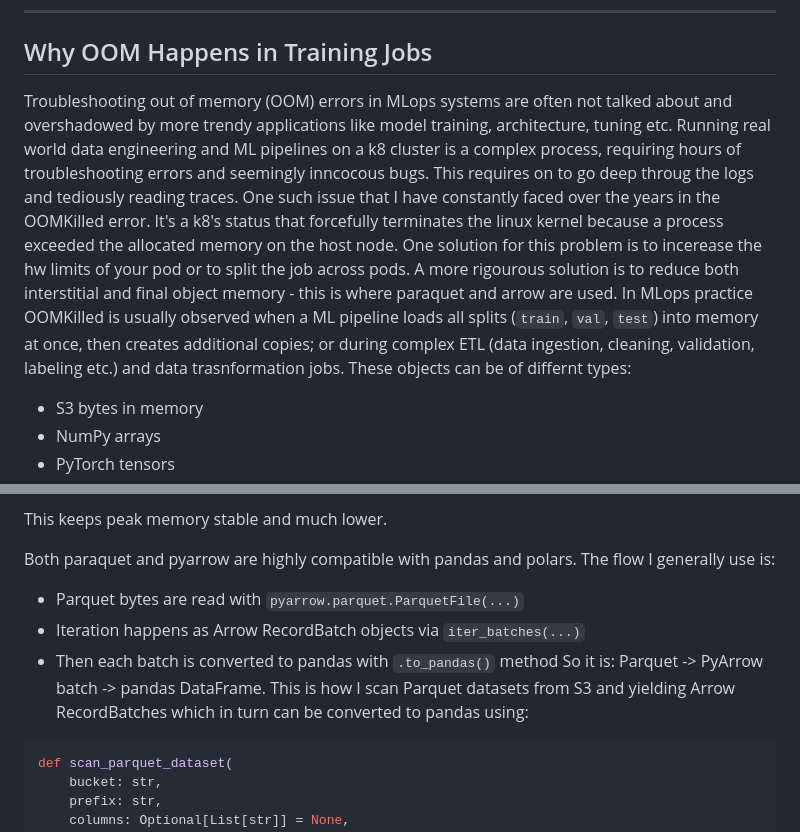
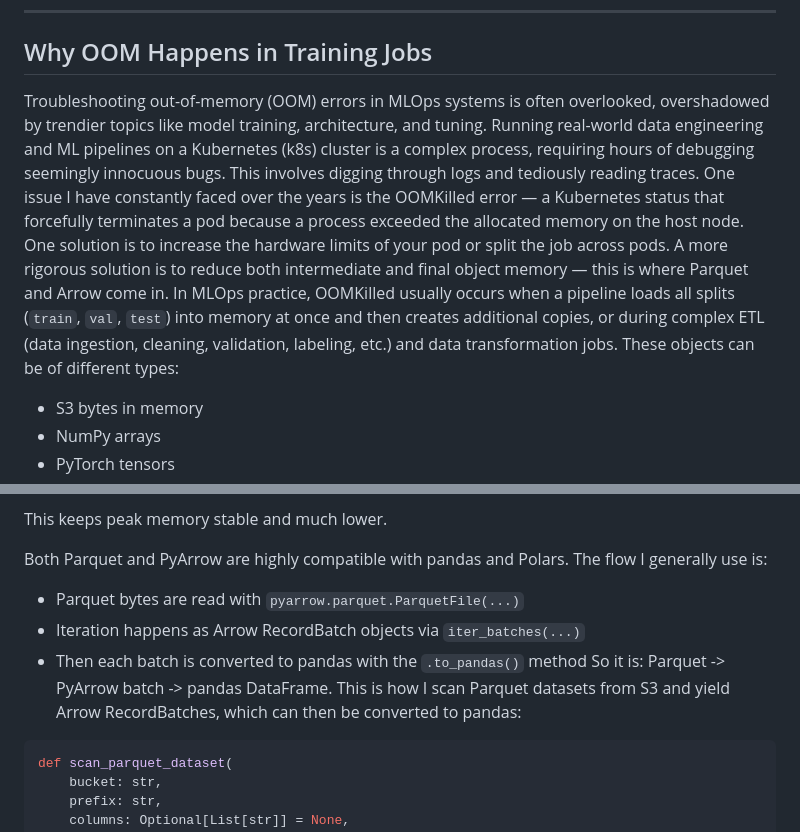
Before and after one commit to AnanyaP-WDW/personal-website, a Markdown page: app/blog/reducing-oom-in-ml-pipelines-with-parquet-pyarrow-streaming-standardization.md, 2 parts joined by grey strips. Drawn GitHub-style.

Commit message:
oom blog grammar edits

````diff
--- a/app/blog/reducing-oom-in-ml-pipelines-with-parquet-pyarrow-streaming-standardization.md
+++ b/app/blog/reducing-oom-in-ml-pipelines-with-parquet-pyarrow-streaming-standardization.md
@@ -23,8 +23,8 @@ tags: ["MLOps", "Parquet", "PyArrow", "Kubernetes", "Machine Learning"]
 
 ## Why OOM Happens in Training Jobs
 
-Troubleshooting out of memory (OOM) errors in MLops systems are often not talked about and overshadowed by more trendy applications like model training, architecture, tuning etc. Running real world data engineering and ML pipelines on a k8 cluster is a complex process, requiring hours of troubleshooting errors and seemingly inncocous bugs. This requires on to go deep throug the logs and tediously reading traces. One such issue that I have constantly faced over the years in the OOMKilled error. It's a k8's status that forcefully terminates the linux kernel because a process exceeded the allocated memory on the host node. One solution for this problem is to incerease the hw limits of your pod or to split the job across pods. A more rigourous solution is to reduce both interstitial and final object memory - this is where paraquet and arrow are used.
-In MLops practice OOMKilled is usually observed when a ML pipeline loads all splits (`train`, `val`, `test`) into memory at once, then creates additional copies; or during complex ETL (data ingestion, cleaning, validation, labeling etc.) and data trasnformation jobs. These objects can be of differnt types:
+Troubleshooting out-of-memory (OOM) errors in MLOps systems is often overlooked, overshadowed by trendier topics like model training, architecture, and tuning. Running real-world data engineering and ML pipelines on a Kubernetes (k8s) cluster is a complex process, requiring hours of debugging seemingly innocuous bugs. This involves digging through logs and tediously reading traces. One issue I have constantly faced over the years is the OOMKilled error — a Kubernetes status that forcefully terminates a pod because a process exceeded the allocated memory on the host node. One solution is to increase the hardware limits of your pod or split the job across pods. A more rigorous solution is to reduce both intermediate and final object memory — this is where Parquet and Arrow come in.
+In MLOps practice, OOMKilled usually occurs when a pipeline loads all splits (`train`, `val`, `test`) into memory at once and then creates additional copies, or during complex ETL (data ingestion, cleaning, validation, labeling, etc.) and data transformation jobs. These objects can be of different types:
 
 - S3 bytes in memory
 - NumPy arrays
@@ -101,13 +101,13 @@ After each batch:
 
 This keeps peak memory stable and much lower.
 
-Both paraquet and pyarrow are highly compatible with pandas and polars.
+Both Parquet and PyArrow are highly compatible with pandas and Polars.
 The flow I generally use is:
 - Parquet bytes are read with ```pyarrow.parquet.ParquetFile(...)```
 - Iteration happens as Arrow RecordBatch objects via ```iter_batches(...)```
-- Then each batch is converted to pandas with ```.to_pandas()``` method
+- Then each batch is converted to pandas with the ```.to_pandas()``` method
 So it is: Parquet -> PyArrow batch -> pandas DataFrame.
-This is how I scan Parquet datasets from S3 and yielding Arrow RecordBatches which in turn can be converted to pandas using:
+This is how I scan Parquet datasets from S3 and yield Arrow RecordBatches, which can then be converted to pandas:
 
 ```py
 def scan_parquet_dataset(
````
